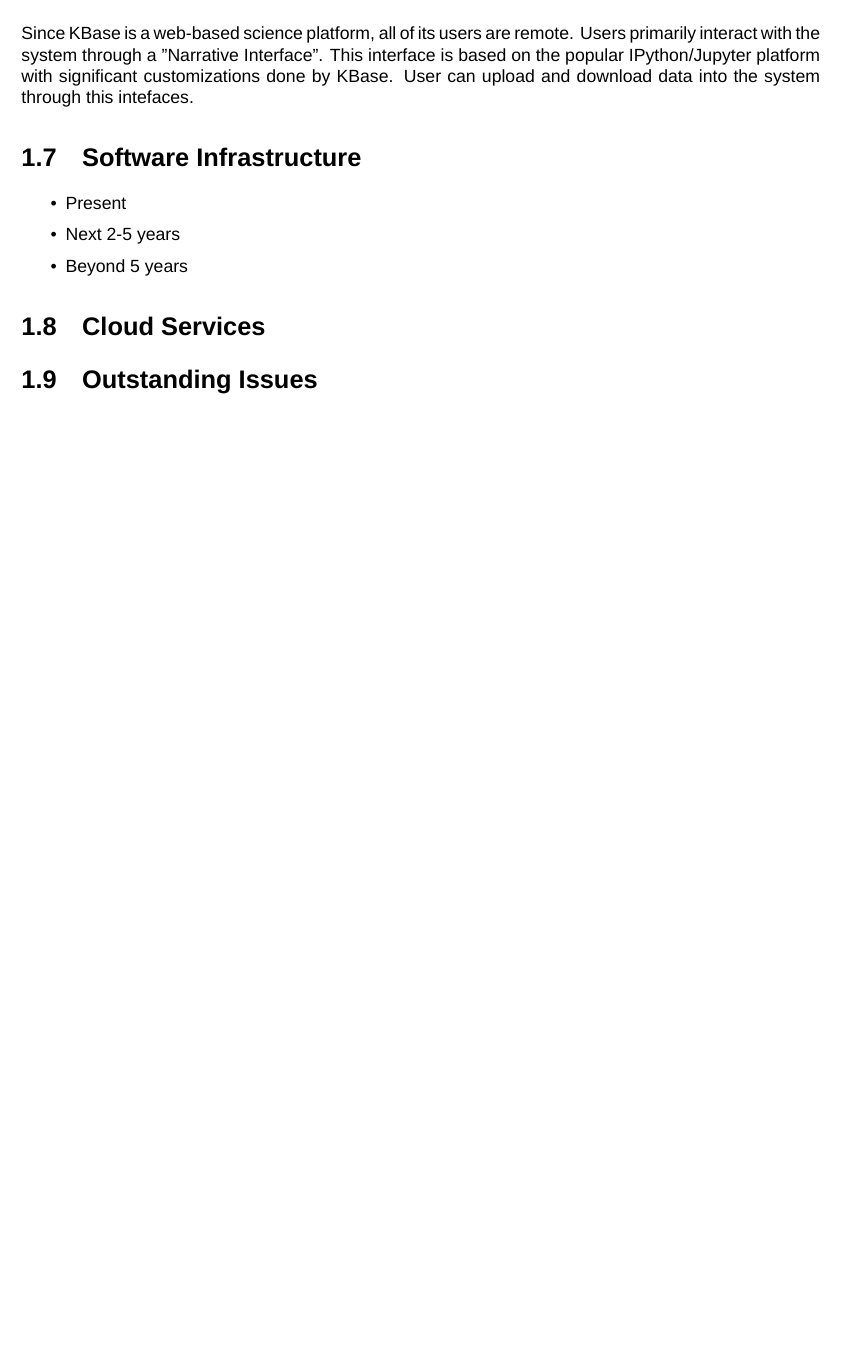
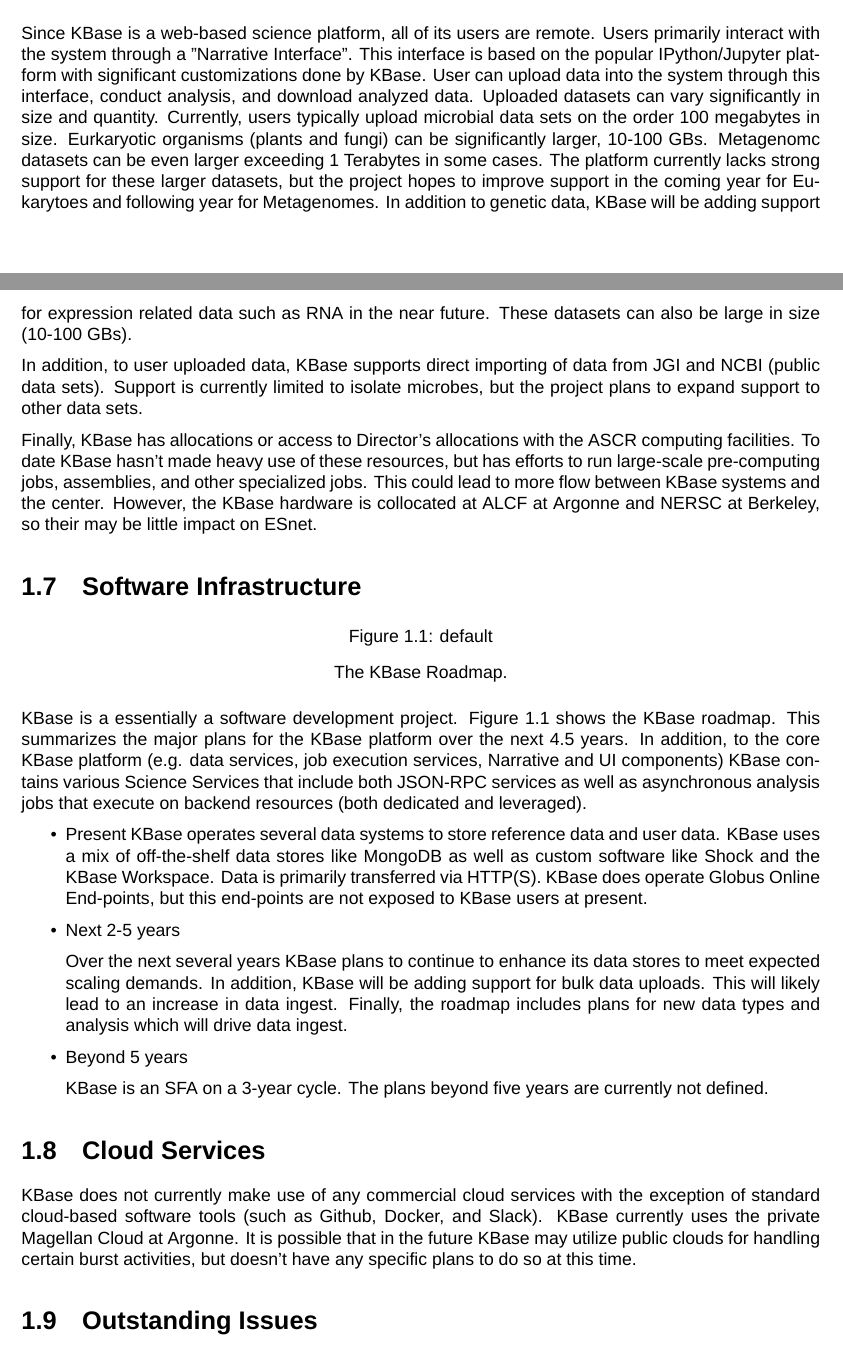
Before and after one commit to kbaseIncubator/reports, a LaTeX document (esnet-ber/case-study-kbase-ber.tex): part of page 2 of 2 before the commit and two parts of pages 2 and 3 of 3 after it, the two joined at a grey line, cut so that both start at the same text, the shorter picture padded with empty space. Compiled offline with XeLaTeX; a missing font is replaced by an installed copy or a similar font.

Commit message:
Added more content.  Still incomplete.

```diff
--- a/esnet-ber/case-study-kbase-ber.tex
+++ b/esnet-ber/case-study-kbase-ber.tex
@@ -96,18 +114,42 @@
 \section{Remote Science Activities}
 %Please include a description of any remote instruments or collaborations, and describe how this work does or may have an impact on your network traffic—any connections to major scientific instruments outside of your local instruments and facilities (i.e., supercomputers, particle accelerators, tokamaks, genome sequencers, satellite data…)?
 
-Since KBase is a web-based science platform, all of its users are remote.  Users primarily interact with the system through a "Narrative Interface".  This interface is based on the popular IPython/Jupyter platform with significant customizations done by KBase.  User can upload and download data into the system through this intefaces.
+Since KBase is a web-based science platform, all of its users are remote.  Users primarily interact with the system through a "Narrative Interface".  This interface is based on the popular IPython/Jupyter platform with significant customizations done by KBase.  User can upload  data into the system through this interface, conduct analysis, and download analyzed data.  Uploaded datasets can vary significantly in size and quantity.  Currently, users typically upload microbial data sets on the order 100 megabytes in size.  Eurkaryotic organisms (plants and fungi) can be significantly larger, 10-100 GBs.  Metagenomc datasets can be even larger exceeding 1 Terabytes in some cases.  The platform currently lacks strong support for these larger datasets, but the project hopes to improve support in the coming year for Eukarytoes and following year for Metagenomes.  In addition to genetic data, KBase will be adding support for expression related data such as RNA in the near future.  These datasets can also be large in size (10-100 GBs).
+
+In addition, to user uploaded data, KBase supports direct importing of data from JGI and NCBI (public data sets).  Support is currently limited to isolate microbes, but the project plans to expand support to other data sets.
+
+Finally, KBase has allocations or access to Director's allocations with the ASCR computing facilities.  To date  KBase hasn't made heavy use of these resources, but has efforts to run large-scale pre-computing jobs, assemblies, and other specialized jobs.  This could lead to more flow between KBase systems and the center.  However, the KBase hardware is collocated at ALCF at Argonne and NERSC at Berkeley, so their may be little impact on ESnet.
 
 \section{Software Infrastructure}
 %Describe the software used in daily activities of the scientific process.  Please include tools that are used to locally or remotely manage data resources, facilitate the transfer of data sets from or to remote collaborators, or process the raw results into final and intermediate formats.
+\begin{figure}[htbp]
+\begin{center}
+
+\caption{default}
+\label{kbase:roadmap} The KBase Roadmap.
+\end{center}
+\end{figure}
+
+KBase is a essentially a software development project.  Figure \ref{kbase:roadmap} shows the KBase roadmap.  This summarizes the major plans for the KBase platform over the next 4.5 years.  In addition, to the core KBase platform (e.g. data services, job execution services, Narrative and UI components) KBase contains various Science Services that include both JSON-RPC services as well as asynchronous analysis jobs that execute on backend resources (both dedicated and leveraged).
+
 \begin{itemize}
 \item Present
+KBase operates several data systems to store reference data and user data.  KBase uses a mix of off-the-shelf data stores like MongoDB as well as custom software like Shock and the KBase Workspace.  Data is primarily transferred via HTTP(S). KBase does operate Globus Online End-points, but this end-points are not exposed to KBase users at present.
+
+
 \item Next 2-5 years
+
+Over the next several years KBase plans to continue to enhance its data stores to meet expected scaling demands.  In addition, KBase will be adding support for bulk data uploads.  This will likely lead to an increase in data ingest.  Finally, the roadmap includes plans for new data types and analysis which will drive data ingest.
+
 \item Beyond 5 years
+
+KBase is an SFA on a 3-year cycle.  The plans beyond five years are currently not defined.
 \end{itemize}
 
 \section{Cloud Services}
 %Please describe current or planned use of cloud services for data analysis, data storage, computing, or other purposes.  Please also include the projected growth in the use of these services.  Note that “cloud” in this case could include commercial clouds such as Amazon, Google, IBM, and Microsoft, or private clouds hosted by some other organization.  Our intent is to understand the ways in which science collaborations are adopting or planning to adopt cloud services so that ESnet can adapt to those changes.
+
+KBase does not currently make use of any commercial cloud services with the exception of standard cloud-based software tools (such as Github, Docker, and Slack).  KBase currently uses the private Magellan Cloud at Argonne.  It is possible that in the future KBase may utilize public clouds for handling certain burst activities, but doesn't have any specific plans to do so at this time.
 
 \section{Outstanding Issues}
 %Please use this space to address or discuss any challenges, barriers, or concerns that should be addressed that have not been asked for. In particular, if there are current network or data transfer performance problems that impact scientific productivity, please describe them.
```
Also changed, not shown: esnet-ber/case-study-kbase-ber.tex (18 more changed lines).
